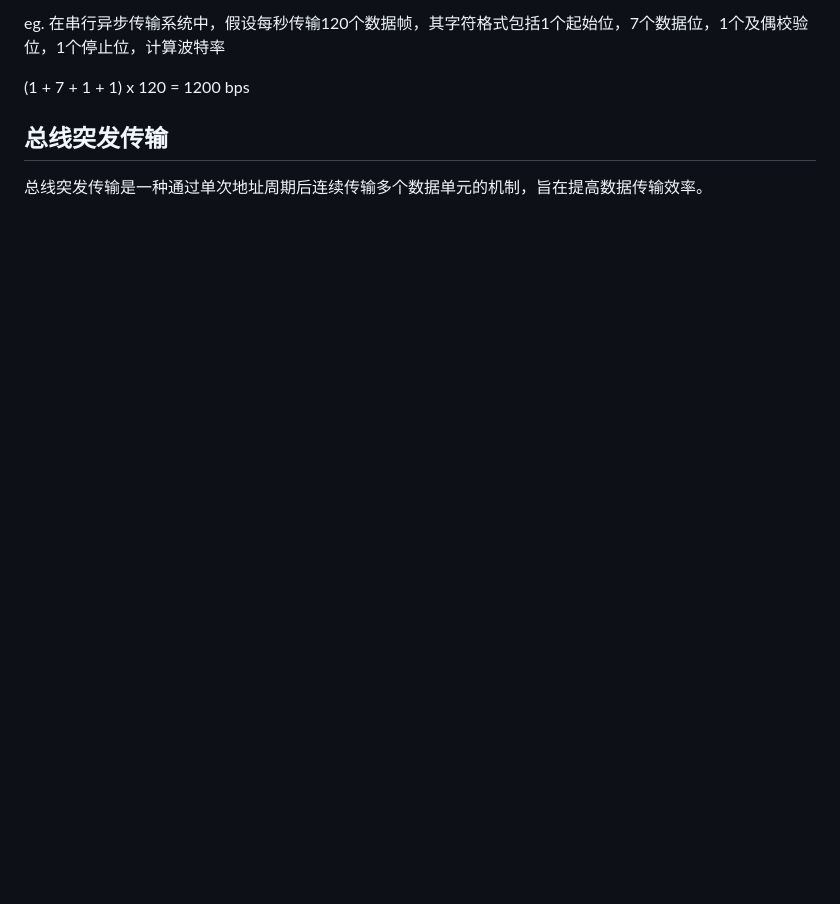
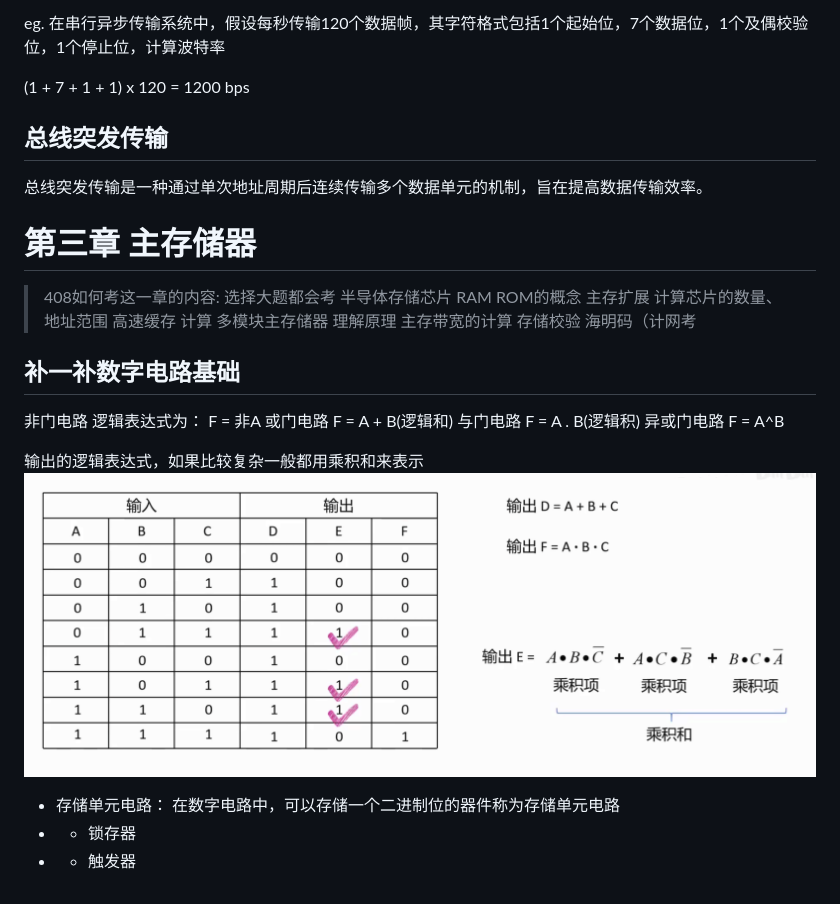
Before and after one commit to FuHao0119/cs-408-notes, a Markdown page: computer_composition/note.md, the part around the change printed below. Rendered like a GitHub page; pictures changed too: computer_composition/images/img6.png (added); blank space fills up the shorter version.

```diff
--- a/computer_composition/note.md
+++ b/computer_composition/note.md
@@ -351,3 +353,31 @@ eg. 在串行异步传输系统中，假设每秒传输120个数据帧，其字
 ## 总线突发传输
 
 总线突发传输是一种通过单次地址周期后连续传输多个数据单元的机制，旨在提高数据传输效率。
+
+
+
+# 第三章 主存储器
+
+> 408如何考这一章的内容:
+> 选择大题都会考
+> 半导体存储芯片 RAM ROM的概念
+> 主存扩展 计算芯片的数量、 地址范围
+> 高速缓存 计算
+> 多模块主存储器 理解原理
+> 主存带宽的计算
+> 存储校验 海明码（计网考
+
+
+
+## 补一补数字电路基础
+非门电路 逻辑表达式为： F = 非A
+或门电路 F = A + B(逻辑和)
+与门电路 F = A . B(逻辑积)
+异或门电路 F = A^B
+
+输出的逻辑表达式，如果比较复杂一般都用乘积和来表示
+<img src="./images/img6.png" alt="image-20260111145320332" />
+
+* 存储单元电路： 在数字电路中，可以存储一个二进制位的器件称为存储单元电路
+* * 锁存器
+* * 触发器
```
Also changed, not shown: other parts of computer_composition/note.md (+2 -0 lines).
